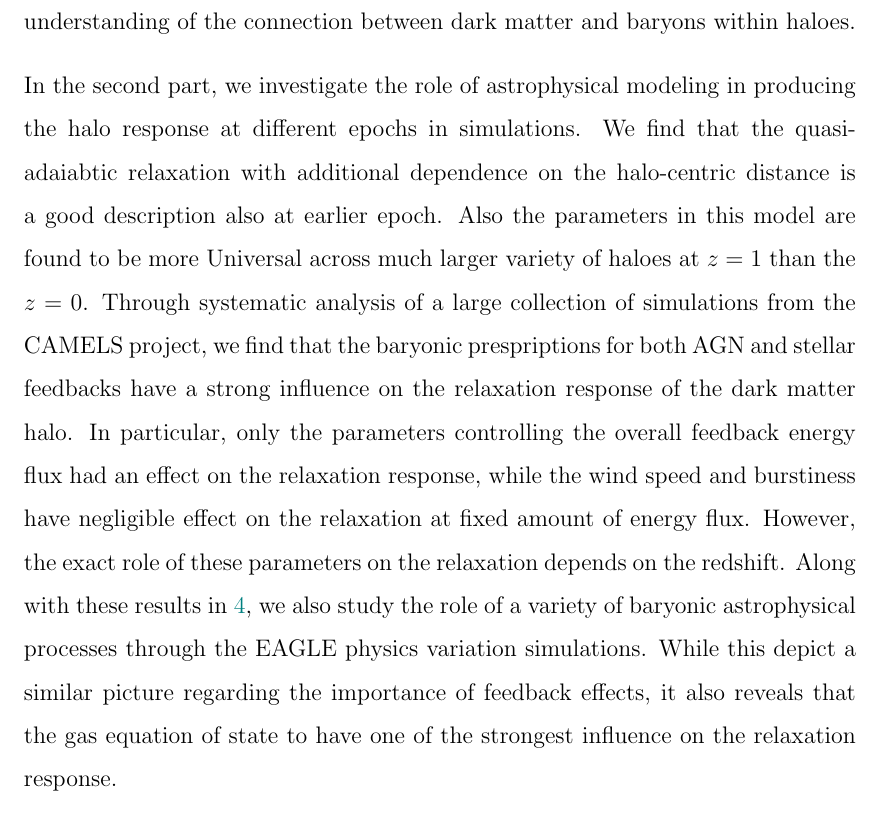
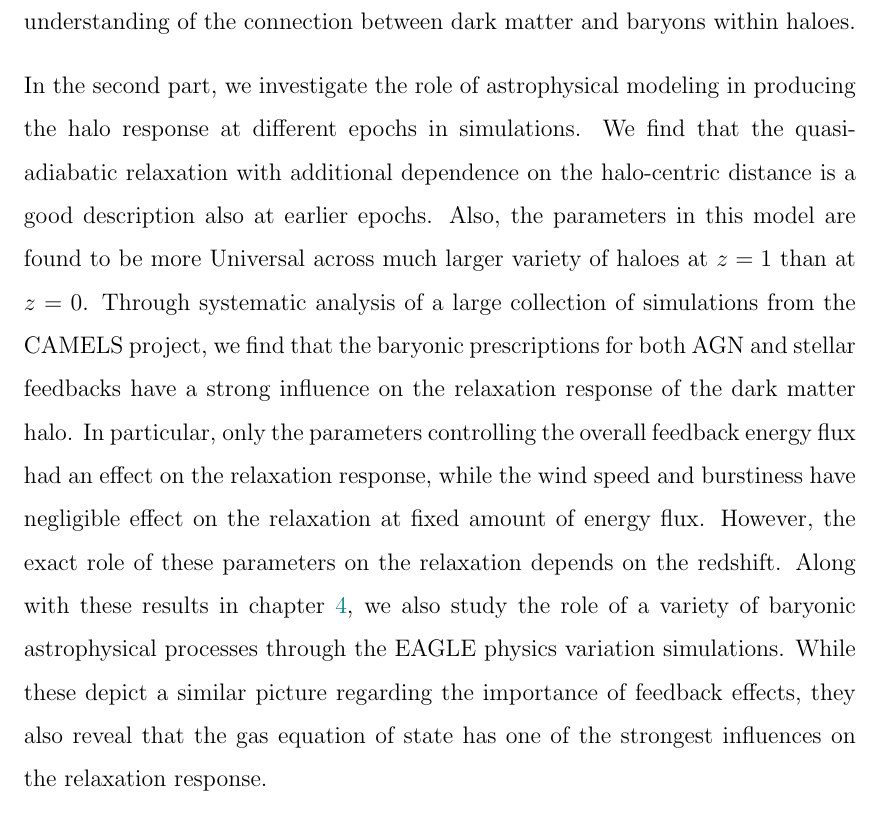
Before and after one commit to premvijay/ThesisPhD, a LaTeX thesis (thesis_PV.tex): part of page 5 of 197, cut so that both start at the same text. Compiled offline with pdfLaTeX.

Commit message:
abstract llm revision

```diff
--- a/thesis_PV.tex
+++ b/thesis_PV.tex
@@ -145,7 +145,7 @@ If the quote is taken from someone, their name goes here
 
 Dark matter haloes are gravitationally collapsed structures hosting the formation and evolution of galaxies. While being crucial probes in both cosmology and particle physics, they have often been modeled in gravity-only scenarios, neglecting the effects of baryonic astrophysics. In this thesis, we study the interplay between galaxy formation and its host halo evolution, focusing on changes in the radial distribution of dark matter in response to galaxy formation and evolution. We build a comprehensive understanding using both hydrodynamical simulations of realistic galaxies in cosmological volumes and more tractable self-similarly evolving systems of individual galaxies with their host haloes. This unified picture of the role of various galactic astrophysical processes in mediating the response of dark matter haloes also provides useful timescales for predicting dynamical changes in dark matter mass profiles due to those astrophysical processes.
 
-In the first part of the thesis, we characterise this response statistically in a variety of haloes spanning over four orders of magnitude in mass in the cosmological simulations of galaxy formation from the IllustrisTNG and EAGLE suite at present epoch. We present simple fitting functions in the quasi-adiabatic relaxation framework that accurately capture the dark matter response over the full range of halo mass and halo-centric distance we explore. We show that commonly employed schemes, which consider the relative change in radius $r_f/r_i-1$ of a spherical dark matter shell to be a function of only the relative change in its enclosed mass $M_i/M_f-1$, do not accurately describe the measured response of most haloes in IllustrisTNG and EAGLE. Rather, $r_f/r_i$ additionally explicitly depends upon halo-centric distance $r_f/R_{\rm vir}$ for haloes with virial radius $R_{\rm vir}$, being very similar between IllustrisTNG and EAGLE and across halo mass. We also account for a previously unmodelled effect, likely driven by feedback-related outflows, in which shells having $r_f/r_i\simeq1$ (i.e., no relaxation) have $M_i/M_f$ significantly different from unity.  This difference is usually stronger among the less concentrated recently formed haloes than the older haloes. Similarly, this effect is also prominent in haloes with currently strong star formation activity. These results presented in chapter \ref{chap:z0_main} are immediately applicable to a number of semi-analytical tools for modelling galactic and large-scale structure. We conclude this chapter with a discussion on the possible extensions of these results to build a deeper physical understanding of the connection between dark matter and baryons within haloes.
+In the first part of the thesis, we characterise this response statistically in a variety of haloes spanning over four orders of magnitude in mass in the cosmological simulations of galaxy formation from the IllustrisTNG and EAGLE suite at present epoch. We present simple fitting functions in the quasi-adiabatic relaxation framework that accurately capture the dark matter response over the full range of halo mass and halo-centric distance we explore. We show that commonly employed schemes, which consider the relative change in radius $r_f/r_i-1$ of a spherical dark matter shell to be a function of only the relative change in its enclosed mass $M_i/M_f-1$, do not accurately describe the measured response of most haloes in IllustrisTNG and EAGLE. Rather, $r_f/r_i$ additionally explicitly depends upon halo-centric distance $r_f/R_{\rm vir}$ for haloes with virial radius $R_{\rm vir}$, being very similar between IllustrisTNG and EAGLE and across halo mass. We also account for a previously unmodelled effect, likely driven by feedback-related outflows, in which shells having $r_f/r_i\simeq1$ (i.e., no relaxation) have $M_i/M_f$ significantly different from unity. This difference is usually stronger among the less concentrated recently formed haloes than the older haloes. Similarly, this effect is also prominent in haloes with currently strong star formation activity. These results presented in chapter \ref{chap:z0_main} are immediately applicable to a number of semi-analytical tools for modelling galactic and large-scale structure. We conclude this chapter with a discussion on the possible extensions of these results to build a deeper physical understanding of the connection between dark matter and baryons within haloes.
 
-In the second part, we investigate the role of astrophysical modeling in producing the halo response at different epochs in simulations. We find that the quasi-adaiabtic relaxation with additional dependence on the halo-centric distance is a good description also at earlier epoch. Also the parameters in this model are found to be more Universal across much larger variety of haloes at \(z=1\) than the \(z=0\). Through systematic analysis of a large collection of simulations from the CAMELS project, we find that the baryonic prespriptions for both AGN and stellar feedbacks have a strong influence on the relaxation response of the dark matter halo. In particular, only the parameters controlling the overall feedback energy flux had an effect on the relaxation response, while the wind speed and burstiness have negligible effect on the relaxation at fixed amount of energy flux. However, the exact role of these parameters on the relaxation depends on the redshift. Along with these results in \ref{chap:physvar_z01}, we also study the role of a variety of baryonic astrophysical processes through the EAGLE physics variation simulations. While this depict a similar picture regarding the importance of feedback effects, it also reveals that the gas equation of state to have one of the strongest influence on the relaxation response.
+In the second part, we investigate the role of astrophysical modeling in producing the halo response at different epochs in simulations. We find that the quasi-adiabatic relaxation with additional dependence on the halo-centric distance is a good description also at earlier epochs. Also, the parameters in this model are found to be more Universal across much larger variety of haloes at $z=1$ than at $z=0$. Through systematic analysis of a large collection of simulations from the CAMELS project, we find that the baryonic prescriptions for both AGN and stellar feedbacks have a strong influence on the relaxation response of the dark matter halo. In particular, only the parameters controlling the overall feedback energy flux had an effect on the relaxation response, while the wind speed and burstiness have negligible effect on the relaxation at fixed amount of energy flux. However, the exact role of these parameters on the relaxation depends on the redshift. Along with these results in chapter \ref{chap:physvar_z01}, we also study the role of a variety of baryonic astrophysical processes through the EAGLE physics variation simulations. While these depict a similar picture regarding the importance of feedback effects, they also reveal that the gas equation of state has one of the strongest influences on the relaxation response.
 
@@ -153,5 +153,6 @@ We then present the dynamical evolution of the dark matter's relaxation response
 
 In the last part of this thesis, we develop a spherical self-similar model for the formation of a galaxy through gas collapsing in an isolated self-gravitating dark matter halo. As is well known, the self-similarity assumption makes the problem eminently tractable by reducing it to a system of ordinary differential equations. We improve upon the existing literature on self-similar collapse in two ways. First, we include the effects of radiative cooling and the formation of a pseudo-disk at the center of collapse, in a parametrised manner. More importantly, we solve for the evolution of gas and dark matter \emph{simultaneously and self-consistently} using a novel iterative approach. As a result, our model produces shell trajectories of both gas \emph{and} dark matter that qualitatively agree with the results of full hydrodynamical simulations of self-gravitating systems. We discuss the impact of various ingredients such as the accretion rate, gas equation of state, disk radius and cooling rate amplitude on the evolution of the gas shells. The self-consistent evolution of gas and dark matter allows us to study the relaxation response of the dark matter trajectories to the presence of collapsing gas. This model produces relaxation relations that are in qualitative agreement with more realistic cosmological hydrodynamical simulations, while allowing us to easily study the impact of the model ingredients mentioned above. As an initial application, we vary one ingredient at a time and find that the accretion rate and gas equation of state have the largest impact on the relaxation relation, while the cooling amplitude plays only a minor role. Our model thus provides a convenient framework to rapidly explore the coupled nonlinear impact of multiple astrophysical processes on the mass and velocity profiles of dark matter in galactic halos, and consequently on observables such as rotation curves and gravitational lensing signals.
+
 
 % In summary, this thesis presents a comprehensive analysis of the dynamical evolution of the dark matter radial distribution in connection to various baryonic astrophysical processes within haloes. We find that this response is quasi-adiabatic
 
```
Also changed, not shown: thesis_PV.tex (2 more changed lines).
